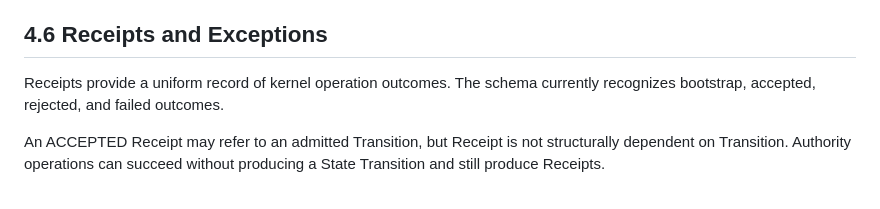
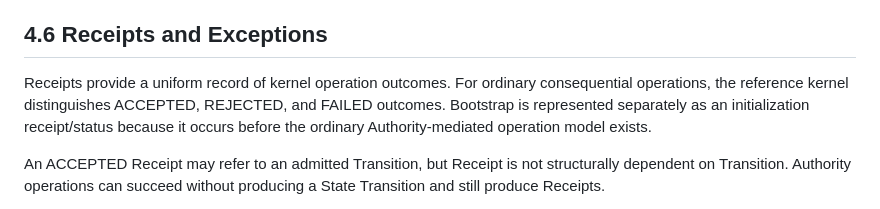
Before and after one commit to witsbi/easter-paper, a Markdown page: paper/draft2/04-reference-implementation.md, the part around the change. Drawn GitHub-style.

Commit message:
Draft 2: integrity remediation before external review

```diff
--- a/paper/draft2/04-reference-implementation.md
+++ b/paper/draft2/04-reference-implementation.md
@@ -72,7 +72,7 @@ Neither SQLite nor the Python kernel interprets whether Evidence is substantivel
 
 ## 4.6 Receipts and Exceptions
 
-Receipts provide a uniform record of kernel operation outcomes. The schema currently recognizes bootstrap, accepted, rejected, and failed outcomes.
+Receipts provide a uniform record of kernel operation outcomes. For ordinary consequential operations, the reference kernel distinguishes ACCEPTED, REJECTED, and FAILED outcomes. Bootstrap is represented separately as an initialization receipt/status because it occurs before the ordinary Authority-mediated operation model exists.
 
 An ACCEPTED Receipt may refer to an admitted Transition, but Receipt is not structurally dependent on Transition. Authority operations can succeed without producing a State Transition and still produce Receipts.
 
```
Also changed, not shown: paper/draft2/02-problem-contributions.md (+1 -1 lines), paper/draft2/front-matter.md (renamed from paper.md).
